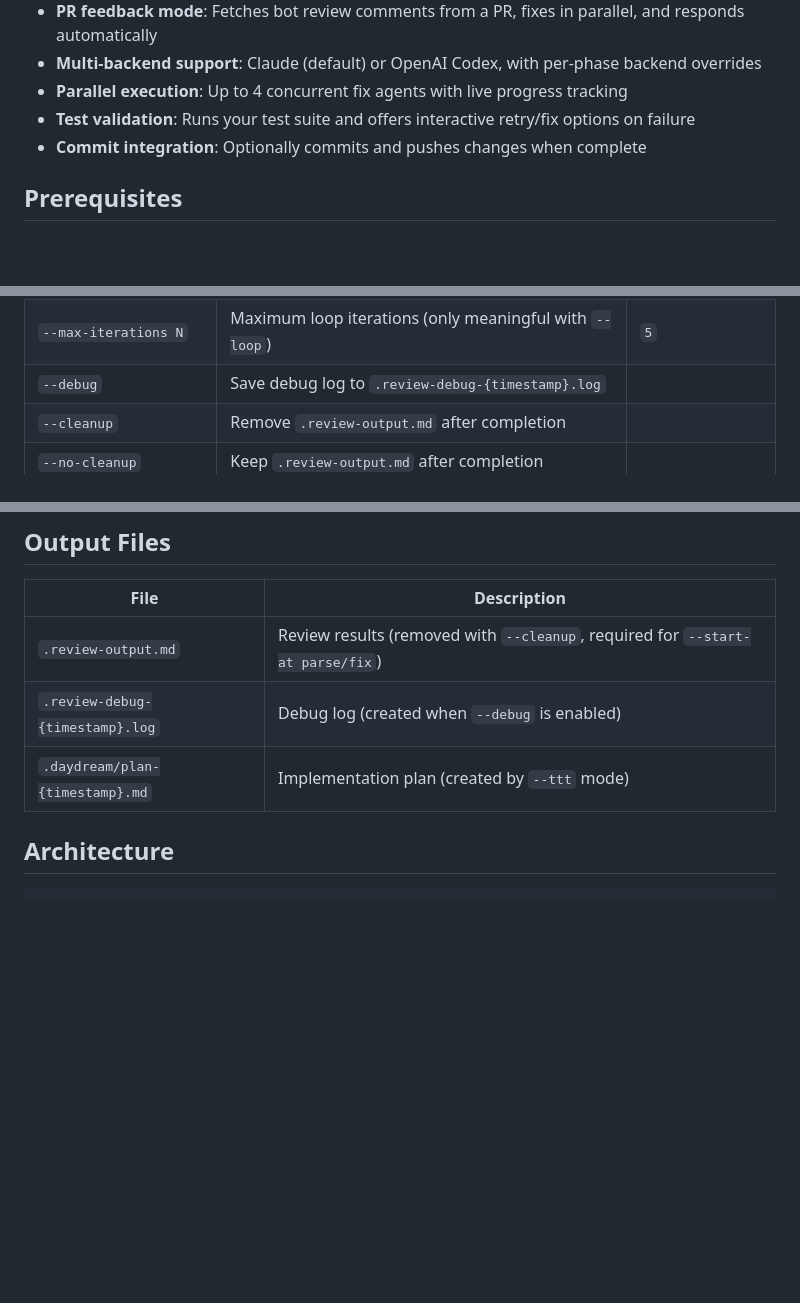
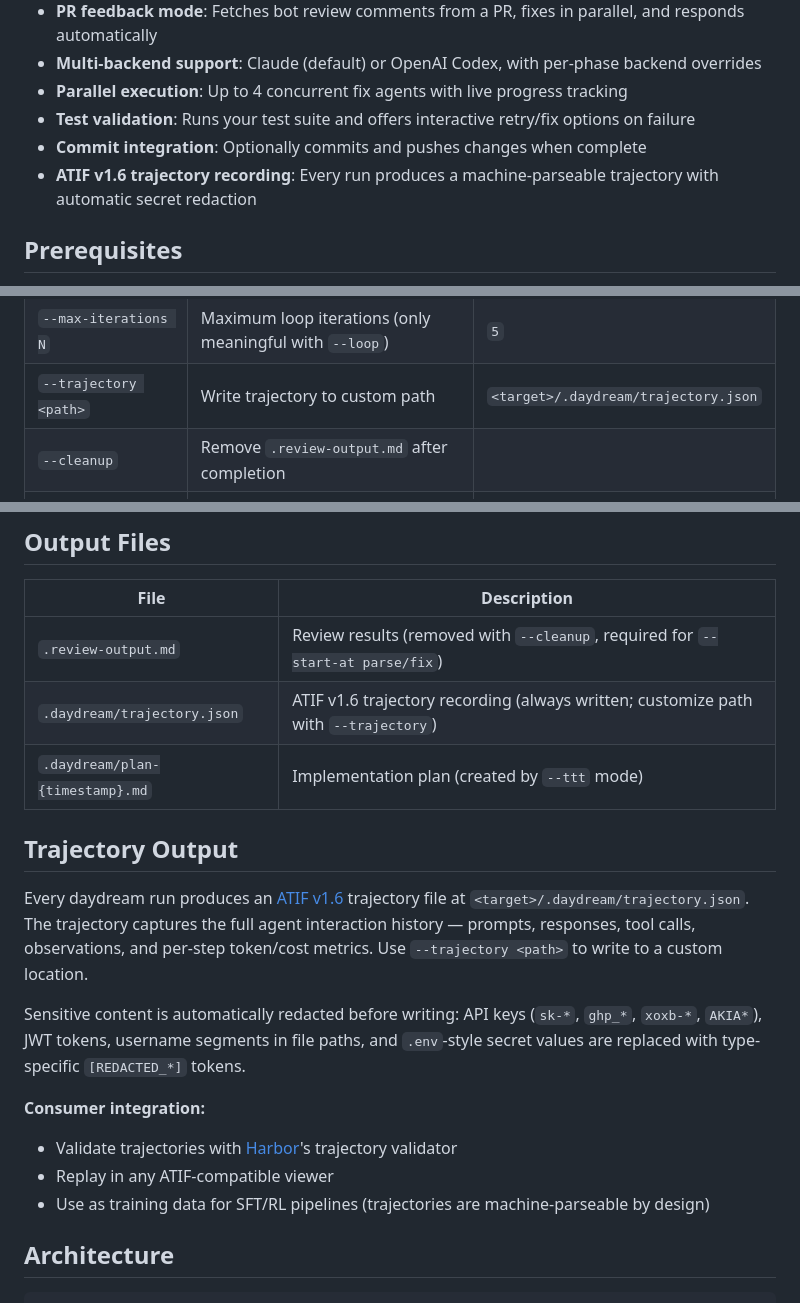
Before and after one commit to existential-birds/daydream, a Markdown page: README.md, 3 parts joined by grey strips. Rendered like a GitHub page; blank space fills up the shorter version.

```diff
--- a/README.md
+++ b/README.md
@@ -17,6 +17,7 @@ Daydream launches review agents equipped with [Beagle](https://github.com/existe
 - **Parallel execution**: Up to 4 concurrent fix agents with live progress tracking
 - **Test validation**: Runs your test suite and offers interactive retry/fix options on failure
 - **Commit integration**: Optionally commits and pushes changes when complete
+- **ATIF v1.6 trajectory recording**: Every run produces a machine-parseable trajectory with automatic secret redaction
 
 ## Prerequisites
 
@@ -117,7 +118,7 @@ daydream --pr --bot "coderabbitai[bot]" /path/to/project
 | `--bot BOT_NAME` | Bot username to filter PR comments (required with `--pr`) | |
 | `--loop` | Repeat review-fix-test cycle until zero issues or max iterations | |
 | `--max-iterations N` | Maximum loop iterations (only meaningful with `--loop`) | `5` |
-| `--debug` | Save debug log to `.review-debug-{timestamp}.log` | |
+| `--trajectory <path>` | Write trajectory to custom path | `<target>/.daydream/trajectory.json` |
 | `--cleanup` | Remove `.review-output.md` after completion | |
 | `--no-cleanup` | Keep `.review-output.md` after completion | |
 
@@ -189,8 +190,19 @@ PR feedback mode is mutually exclusive with `--review-only`, `--start-at`, and s
 | File | Description |
 |------|-------------|
 | `.review-output.md` | Review results (removed with `--cleanup`, required for `--start-at parse/fix`) |
-| `.review-debug-{timestamp}.log` | Debug log (created when `--debug` is enabled) |
+| `.daydream/trajectory.json` | ATIF v1.6 trajectory recording (always written; customize path with `--trajectory`) |
 | `.daydream/plan-{timestamp}.md` | Implementation plan (created by `--ttt` mode) |
+
+## Trajectory Output
+
+Every daydream run produces an [ATIF v1.6](docs/reference/atif_format.md) trajectory file at `<target>/.daydream/trajectory.json`. The trajectory captures the full agent interaction history — prompts, responses, tool calls, observations, and per-step token/cost metrics. Use `--trajectory <path>` to write to a custom location.
+
+Sensitive content is automatically redacted before writing: API keys (`sk-*`, `ghp_*`, `xoxb-*`, `AKIA*`), JWT tokens, username segments in file paths, and `.env`-style secret values are replaced with type-specific `[REDACTED_*]` tokens.
+
+**Consumer integration:**
+- Validate trajectories with [Harbor](https://github.com/laude-institute/harbor)'s trajectory validator
+- Replay in any ATIF-compatible viewer
+- Use as training data for SFT/RL pipelines (trajectories are machine-parseable by design)
 
 ## Architecture
 
```
Also changed, not shown: CHANGELOG.md (+22 -1 lines).
